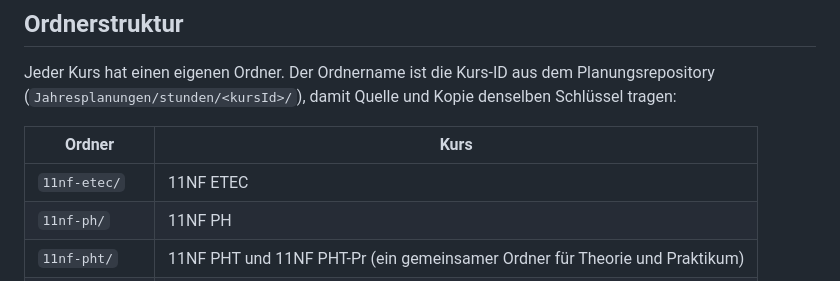
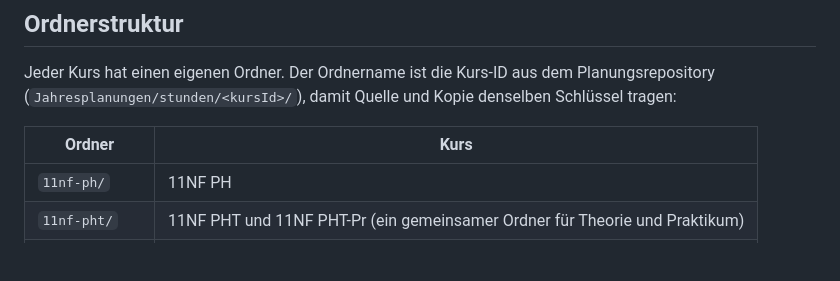
Before and after one commit to bastian-kaspschak/applets, a Markdown page: README.md, the part around the change. GitHub-like rendering; blank space fills up the shorter version.

Commit message:
docs: 11NF ETEC aus der Ordnertabelle entfernt
Co-Authored-By: Claude Fable 5.1 <noreply@anthropic.com>

Claude-Session: https://claude.ai/code/session_018hFp9ExEL3kRezqk6NctD1

```diff
--- a/README.md
+++ b/README.md
@@ -26,7 +26,6 @@ Jeder Kurs hat einen eigenen Ordner. Der Ordnername ist die Kurs-ID aus dem Plan
 
 | Ordner | Kurs |
 |---|---|
-| `11nf-etec/` | 11NF ETEC |
 | `11nf-ph/` | 11NF PH |
 | `11nf-pht/` | 11NF PHT und 11NF PHT-Pr (ein gemeinsamer Ordner für Theorie und Praktikum) |
 | `11np-pht-pr/` | 11NP PHT-Pr |
```
